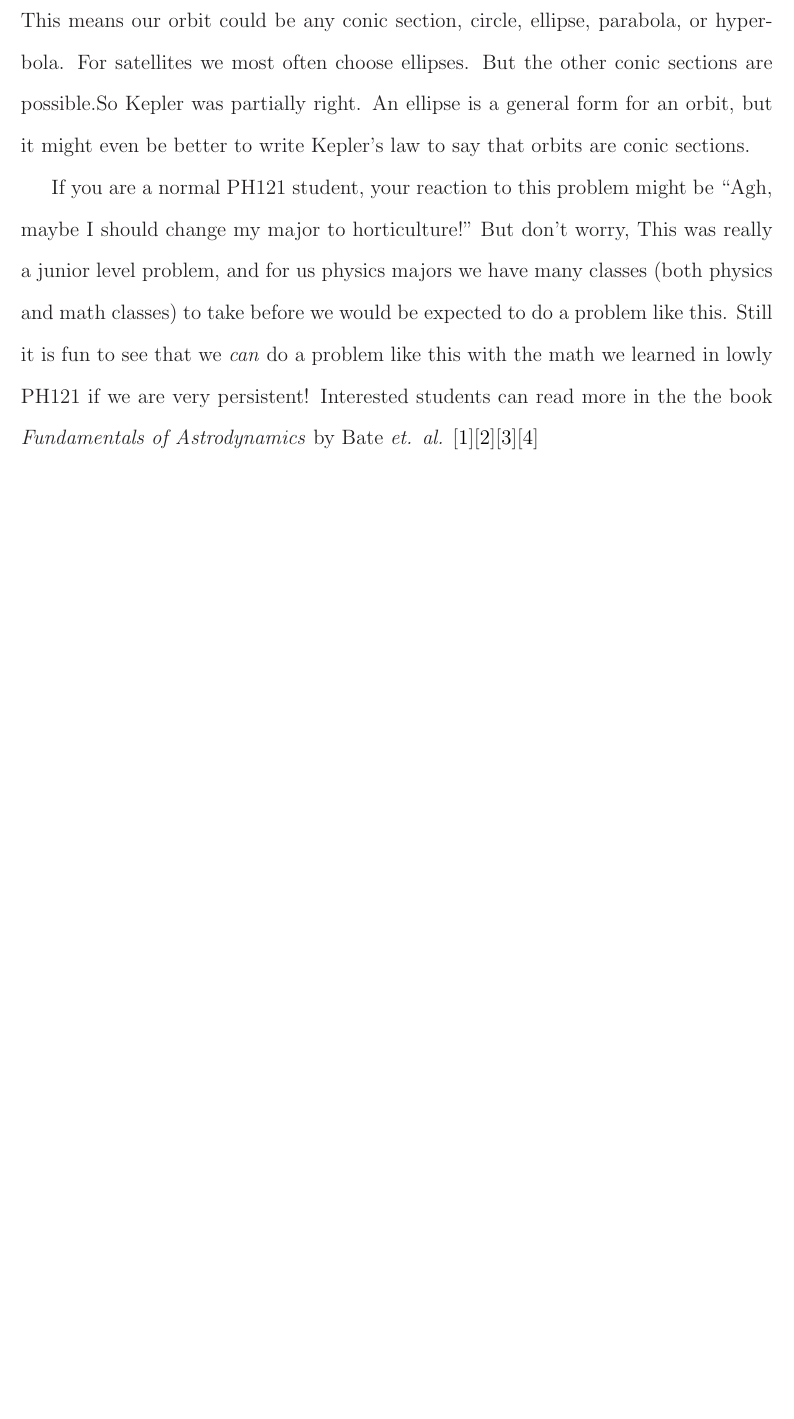
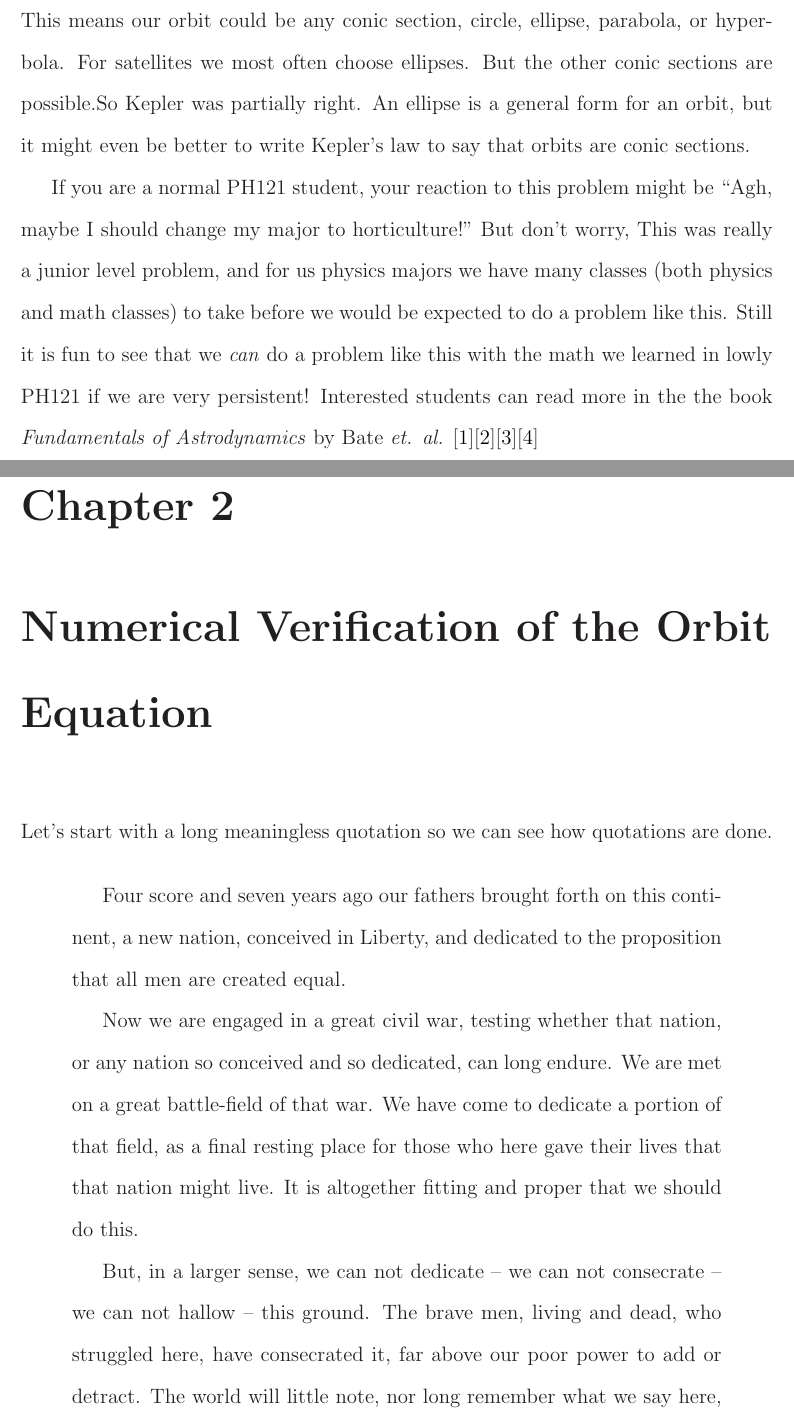
Before and after one commit to rtlines/Orbit, a LaTeX thesis (ThesisOrbit.tex, which reads numericalcalculation.tex): part of page 21 of 30 before the commit and two parts of pages 21 and 22 of 32 after it, the two joined at a grey line, cut so that both start at the same text, the shorter picture padded with empty space. Compiled offline with LaTeX, dvips and Ghostscript.

Commit message:
added in different code, second chapter to show quotes, chem equations

```diff
--- a/ThesisOrbit.tex
+++ b/ThesisOrbit.tex
@@ -87,6 +87,10 @@
 % It defines a number of environments and macros that are helpful for mathematics.
 % We don't do much math in this example, so we haven't used amstex here.
 \usepackage{amsmath}
+
+% If you need chemistry symbols you can use \usepackage{mhchem} to make them. They are made in the following way \ce{ H2O }
+\usepackage{mhchem}
+
 % The hyperref package provides automatic linking and bookmarking for the table
 % of contents, index, equation references, and figure references.  It must be
 % included for the BYU Physics class to make a properly functioning electronic
--- /dev/null
+++ b/numericalcalculation.tex
@@ -0,0 +1,11 @@
+\chapter{Numerical Verification of the Orbit Equation}
+Let's start with a long meaningless quotation so we can see how quotations are done.
+
+\begin{quotation}
+Four score and seven years ago our fathers brought forth on this continent, a new nation, conceived in Liberty, and dedicated to the proposition that all men are created equal.
+
+Now we are engaged in a great civil war, testing whether that nation, or any nation so conceived and so dedicated, can long endure. We are met on a great battle-field of that war. We have come to dedicate a portion of that field, as a final resting place for those who here gave their lives that that nation might live. It is altogether fitting and proper that we should do this.
+
+But, in a larger sense, we can not dedicate -- we can not consecrate -- we can not hallow -- this ground. The brave men, living and dead, who struggled here, have consecrated it, far above our poor power to add or detract. The world will little note, nor long remember what we say here, but it can never forget what they did here. It is for us the living, rather, to be dedicated here to the unfinished work which they who fought here have thus far so nobly advanced. It is rather for us to be here dedicated to the great task remaining before us -- that from these honored dead we take increased devotion to that cause for which they gave the last full measure of devotion -- that we here highly resolve that these dead shall not have died in vain -- that this nation, under God, shall have a new birth of freedom -- and that government of the people, by the people, for the people, shall not perish from the earth.
+\end{quotation}
+Now some text outside the quotation. There is very little \ce{ O2 } in space.
```
Also changed, not shown: ThesisOrbit.tex (1 more changed lines).
